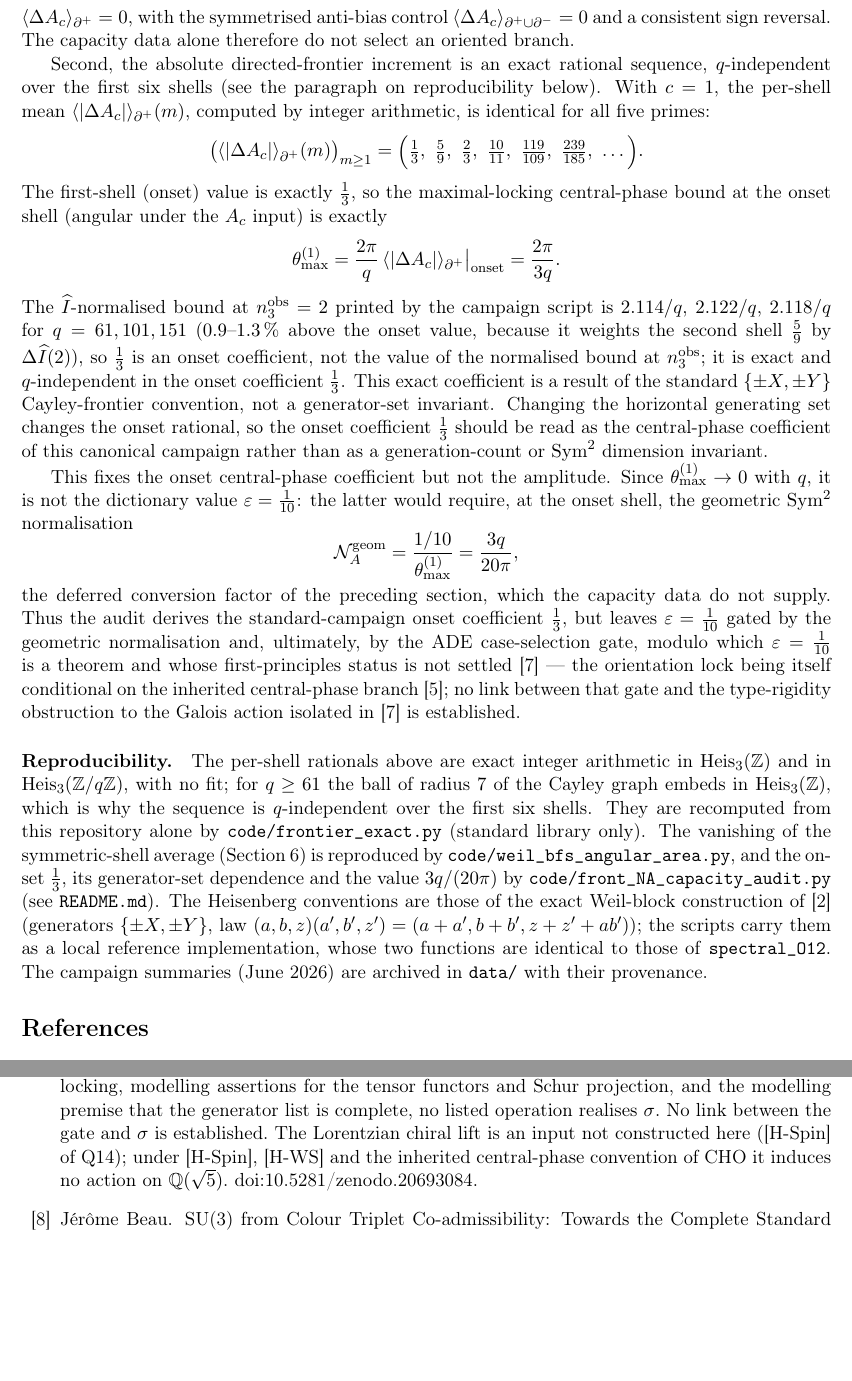
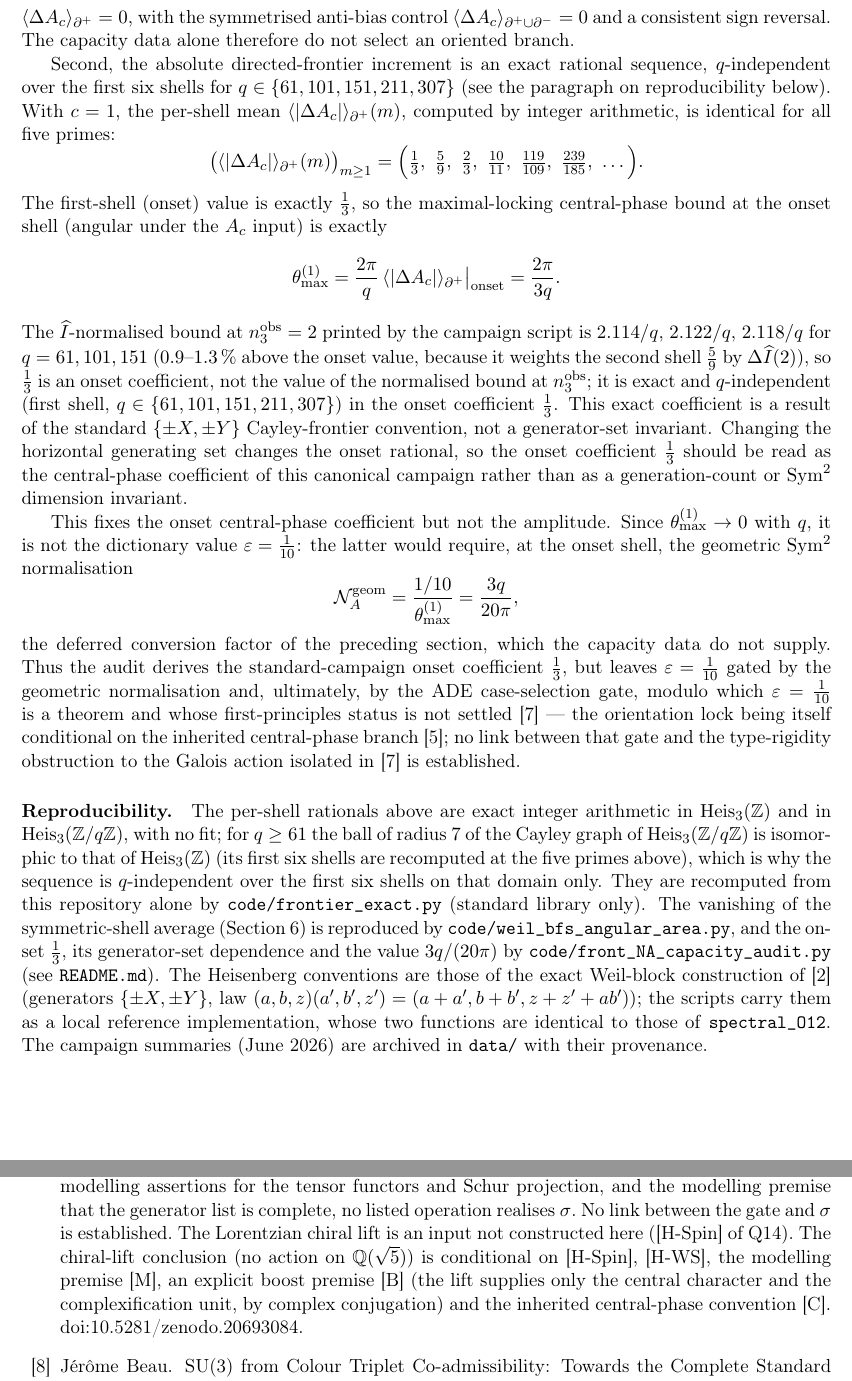
Before and after one commit to Cosmochrony/angular-amplitude-reduction, a LaTeX paper (tex/AngularAmplitudeReduction.tex, which reads tex/cosmochrony-bibliography.bib): two parts of pages 5 and 6 of 7, joined at a grey line, cut so that both start at the same text, the shorter picture padded with empty space. Compiled offline with pdfLaTeX.

Commit message:
AAR: aog bib note with premise [B]; q-independence stated with verified domain (first six shells, five primes), AAR-R2-2 wording

```diff
--- a/tex/AngularAmplitudeReduction.tex
+++ b/tex/AngularAmplitudeReduction.tex
@@ -278,7 +278,7 @@ and the Central-Phase Observable of the Weil Cascade}
       reversal.
       The capacity data alone therefore do not select an oriented branch.
 
-      Second, the absolute directed-frontier increment is an exact rational sequence, $q$-independent over the first six shells (see the paragraph on reproducibility below).
+      Second, the absolute directed-frontier increment is an exact rational sequence, $q$-independent over the first six shells for $q\in\{61,101,151,211,307\}$ (see the paragraph on reproducibility below).
       With $c=1$, the per-shell mean $\langle|\Delta A_c|\rangle_{\partial^+}(m)$, computed by integer arithmetic, is
       identical for all five primes:
       \[
@@ -295,7 +295,7 @@ and the Central-Phase Observable of the Weil Cascade}
       The $\Ihat$-normalised bound at $n_3^{\mathrm{obs}}=2$ printed by the campaign script is $2.114/q$, $2.122/q$,
       $2.118/q$ for $q=61,101,151$ ($0.9$--$1.3\,\%$ above the onset value, because it weights the second shell
       $\tfrac59$ by $\Delta\Ihat(2)$), so $\tfrac13$ is an onset coefficient, not the value of the normalised bound at
-      $n_3^{\mathrm{obs}}$; it is exact and $q$-independent in the onset coefficient $\tfrac13$.
+      $n_3^{\mathrm{obs}}$; it is exact and $q$-independent (first shell, $q\in\{61,101,151,211,307\}$) in the onset coefficient $\tfrac13$.
       This exact coefficient is a result of the standard $\{\pm X,\pm Y\}$ Cayley-frontier convention, not a
       generator-set invariant.
       Changing the horizontal generating set changes the onset rational, so the onset coefficient $\tfrac13$ should be
@@ -320,8 +320,9 @@ and the Central-Phase Observable of the Weil Cascade}
 
       \paragraph{Reproducibility.}
       The per-shell rationals above are exact integer arithmetic in $\mathrm{Heis}_3(\mathbb{Z})$ and in
-      $\mathrm{Heis}_3(\mathbb{Z}/q\mathbb{Z})$, with no fit; for $q\ge 61$ the ball of radius $7$ of the Cayley graph
-      embeds in $\mathrm{Heis}_3(\mathbb{Z})$, which is why the sequence is $q$-independent over the first six shells.
+      $\mathrm{Heis}_3(\mathbb{Z}/q\mathbb{Z})$, with no fit; for $q\ge 61$ the ball of radius $7$ of the Cayley graph of
+      $\mathrm{Heis}_3(\mathbb{Z}/q\mathbb{Z})$ is isomorphic to that of $\mathrm{Heis}_3(\mathbb{Z})$ (its first six shells are recomputed at the five primes
+      above), which is why the sequence is $q$-independent over the first six shells on that domain only.
       They are recomputed from this repository alone by \texttt{code/frontier\_exact.py} (standard library only).
       The vanishing of the symmetric-shell average (Section~\ref{sec:sym-cap-obstruction}) is reproduced by
       \texttt{code/weil\_bfs\_angular\_area.py}, and the onset $\tfrac13$, its generator-set dependence and the
--- a/tex/cosmochrony-bibliography.bib
+++ b/tex/cosmochrony-bibliography.bib
@@ -3,7 +3,7 @@
   title = {{Spin-Stratum Type-Rigidity: An Obstruction to the Galois Action on the Binary Icosahedral Stratum, with Conditional Consequences for the Chiral Lift}},
   journal = {Working paper},
   year = {2026},
-  note = {Arithmetic orthogonality of the Galois action $\sqrt5 \mapsto -\sqrt5$ and the spin-stratum operations: $\varepsilon = 1/10$ is a theorem modulo the ADE case-selection gate, whose first-principles status this note does not settle. A character-table audit of $2I$ proves that inner conjugations, $-I$ and $J_\Pi$ act trivially on $\mathrm{Irr}(2I)$ whereas $\sigma$ induces $(2\,2')(3\,3')$; modulo [H-WS] for $R_b$, the A4 hypotheses for the locking, modelling assertions for the tensor functors and Schur projection, and the modelling premise that the generator list is complete, no listed operation realises $\sigma$. No link between the gate and $\sigma$ is established. The Lorentzian chiral lift is an input not constructed here ([H-Spin] of Q14); under [H-Spin], [H-WS] and the inherited central-phase convention of CHO it induces no action on $\mathbb{Q}(\sqrt5)$.
+  note = {Arithmetic orthogonality of the Galois action $\sqrt5 \mapsto -\sqrt5$ and the spin-stratum operations: $\varepsilon = 1/10$ is a theorem modulo the ADE case-selection gate, whose first-principles status this note does not settle. A character-table audit of $2I$ proves that inner conjugations, $-I$ and $J_\Pi$ act trivially on $\mathrm{Irr}(2I)$ whereas $\sigma$ induces $(2\,2')(3\,3')$; modulo [H-WS] for $R_b$, the A4 hypotheses for the locking, modelling assertions for the tensor functors and Schur projection, and the modelling premise that the generator list is complete, no listed operation realises $\sigma$. No link between the gate and $\sigma$ is established. The Lorentzian chiral lift is an input not constructed here ([H-Spin] of Q14). The chiral-lift conclusion (no action on $\mathbb{Q}(\sqrt5)$) is conditional on [H-Spin], [H-WS], the modelling premise [M], an explicit boost premise [B] (the lift supplies only the central character and the complexification unit, by complex conjugation) and the inherited central-phase convention [C].
  \doi{10.5281/zenodo.20693084}}
 }
 
```
